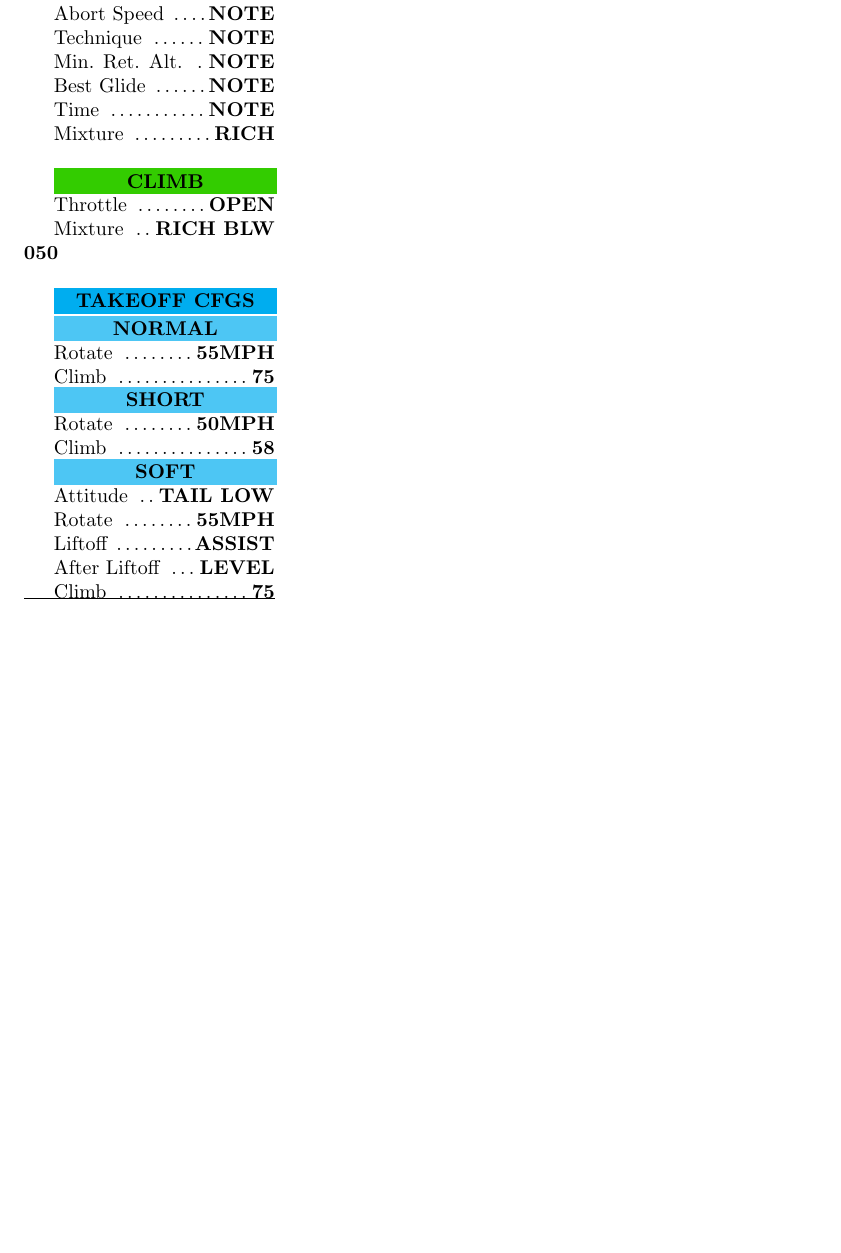
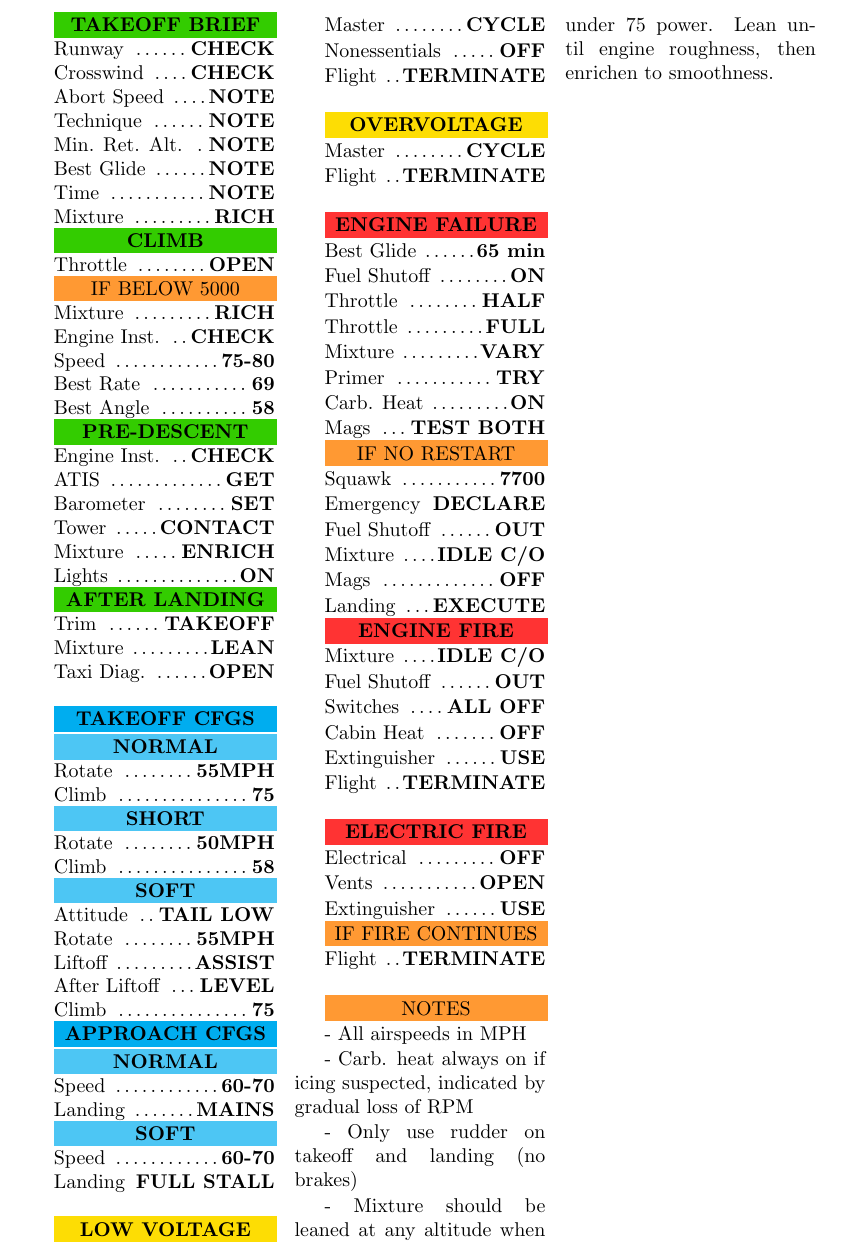
Before and after one commit to jsvana/checklists, a LaTeX document (citabria_7ECA.tex): part of page 2 of 2, cut at the place of the change, the shorter picture padded with empty space. Compiled offline with pdfLaTeX.

Commit message:
Flesh out citabria checklist

```diff
--- a/citabria_7ECA.tex
+++ b/citabria_7ECA.tex
@@ -95,6 +258,9 @@ Seatbelts \dotfill \textbf{CHECK}
 \pagebreak
 
+\begin{multicols*}{3}
+
 % Flight Procedures
+% NOTE: Speeds are in MPH
 
 \colorbox{green!80!red}{\makebox[\columnwidth-7mm]{\textbf{TAKEOFF BRIEF}}}
 
@@ -112,13 +278,45 @@ Best Glide \dotfill \textbf{NOTE}
 
 Time \dotfill \textbf{NOTE}
 
-Mixture \dotfill \textbf{RICH} \\
+Mixture \dotfill \textbf{RICH}
 
 \colorbox{green!80!red}{\makebox[\columnwidth-7mm]{\textbf{CLIMB}}}
 
 Throttle \dotfill \textbf{OPEN}
 
-Mixture \dotfill \textbf{RICH BLW 050} \\
+\colorbox{orange!80}{\makebox[\columnwidth-7mm]{IF BELOW 5000}}
+
+Mixture \dotfill \textbf{RICH}
+
+Engine Inst. \dotfill \textbf{CHECK}
+
+Speed \dotfill \textbf{75-80}
+
+Best Rate \dotfill \textbf{69}
+
+Best Angle \dotfill \textbf{58}
+
+\colorbox{green!80!red}{\makebox[\columnwidth-7mm]{\textbf{PRE-DESCENT}}}
+
+Engine Inst. \dotfill \textbf{CHECK}
+
+ATIS \dotfill \textbf{GET}
+
+Barometer \dotfill \textbf{SET}
+
+Tower \dotfill \textbf{CONTACT}
+
+Mixture \dotfill \textbf{ENRICH}
+
+Lights \dotfill \textbf{ON}
+
+\colorbox{green!80!red}{\makebox[\columnwidth-7mm]{\textbf{AFTER LANDING}}}
+
+Trim \dotfill \textbf{TAKEOFF}
+
+Mixture \dotfill \textbf{LEAN}
+
+Taxi Diag. \dotfill \textbf{OPEN} \\
 
 \colorbox{cyan}{\makebox[\columnwidth-7mm]{\textbf{TAKEOFF CFGS}}}
 
@@ -146,7 +344,101 @@ After Liftoff \dotfill \textbf{LEVEL}
 
 Climb \dotfill \textbf{75}
 
-\hrule
+\colorbox{cyan}{\makebox[\columnwidth-7mm]{\textbf{APPROACH CFGS}}}
+
+\colorbox{cyan!70}{\makebox[\columnwidth-7mm]{\textbf{NORMAL}}}
+
+Speed \dotfill \textbf{60-70}
+
+Landing \dotfill \textbf{MAINS}
+
+\colorbox{cyan!70}{\makebox[\columnwidth-7mm]{\textbf{SOFT}}}
+
+Speed \dotfill \textbf{60-70}
+
+Landing \dotfill \textbf{FULL STALL} \\
+
+\colorbox{yellow!80!orange}{\makebox[\columnwidth-7mm]{\textbf{LOW VOLTAGE}}}
+
+Master \dotfill \textbf{CYCLE}
+
+Nonessentials \dotfill \textbf{OFF}
+
+Flight \dotfill \textbf{TERMINATE} \\
+
+\colorbox{yellow!80!orange}{\makebox[\columnwidth-7mm]{\textbf{OVERVOLTAGE}}}
+
+Master \dotfill \textbf{CYCLE}
+
+Flight \dotfill \textbf{TERMINATE} \\
+
+\colorbox{red!80}{\makebox[\columnwidth-7mm]{\textbf{ENGINE FAILURE}}}
+
+Best Glide \dotfill \textbf{65 min}
+
+Fuel Shutoff \dotfill \textbf{ON}
+
+Throttle \dotfill \textbf{HALF}
+
+Throttle \dotfill \textbf{FULL}
+
+Mixture \dotfill \textbf{VARY}
+
+Primer \dotfill \textbf{TRY}
+
+Carb. Heat \dotfill \textbf{ON}
+
+Mags \dotfill \textbf{TEST BOTH}
+
+\colorbox{orange!80}{\makebox[\columnwidth-7mm]{IF NO RESTART}}
+
+Squawk \dotfill \textbf{7700}
+
+Emergency \dotfill \textbf{DECLARE}
+
+Fuel Shutoff \dotfill \textbf{OUT}
+
+Mixture \dotfill \textbf{IDLE C/O}
+
+Mags \dotfill \textbf{OFF}
+
+Landing \dotfill \textbf{EXECUTE}
+
+\colorbox{red!80}{\makebox[\columnwidth-7mm]{\textbf{ENGINE FIRE}}}
+
+Mixture \dotfill \textbf{IDLE C/O}
+
+Fuel Shutoff \dotfill \textbf{OUT}
+
+Switches \dotfill \textbf{ALL OFF}
+
+Cabin Heat \dotfill \textbf{OFF}
+
+Extinguisher \dotfill \textbf{USE}
+
+Flight \dotfill \textbf{TERMINATE} \\
+
+\colorbox{red!80}{\makebox[\columnwidth-7mm]{\textbf{ELECTRIC FIRE}}}
+
+Electrical \dotfill \textbf{OFF}
+
+Vents \dotfill \textbf{OPEN}
+
+Extinguisher \dotfill \textbf{USE}
+
+\colorbox{orange!80}{\makebox[\columnwidth-7mm]{IF FIRE CONTINUES}}
+
+Flight \dotfill \textbf{TERMINATE} \\
+
+\colorbox{orange!80}{\makebox[\columnwidth-7mm]{NOTES}}
+
+- All airspeeds in MPH
+
+- Carb. heat always on if icing suspected, indicated by gradual loss of RPM
+
+- Only use rudder on takeoff and landing (no brakes)
+
+- Mixture should be leaned at any altitude when under 75 power. Lean until engine roughness, then enrichen to smoothness.
 
 \end{multicols*}
 
```
Also changed, not shown: citabria_7ECA.tex (167 more changed lines), 1 other file.
